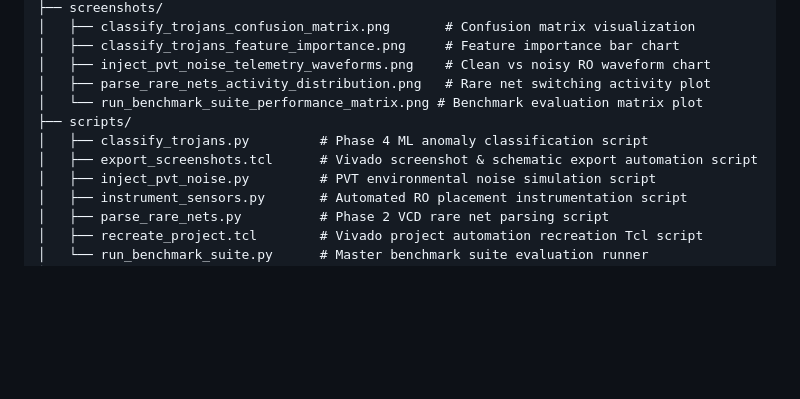
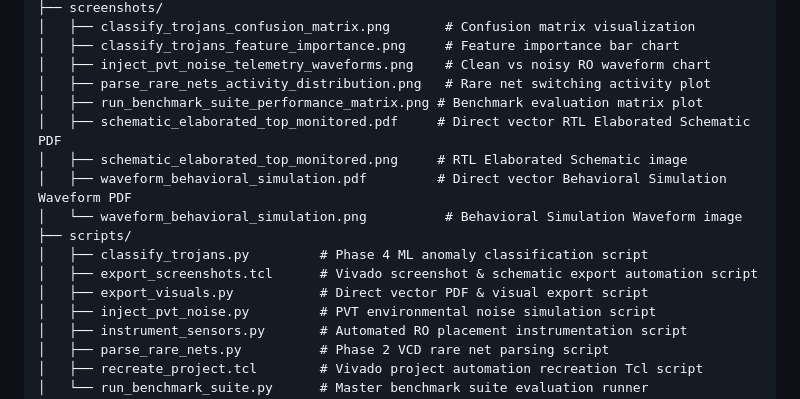
Before and after one commit to chandansaipavanpadala/spectra, a Markdown page: README.md, the part around the change. Drawn GitHub-style; blank space fills up the shorter version.

```diff
--- a/README.md
+++ b/README.md
@@ -268,10 +268,15 @@ lp-rtm/
 │   ├── classify_trojans_feature_importance.png     # Feature importance bar chart
 │   ├── inject_pvt_noise_telemetry_waveforms.png    # Clean vs noisy RO waveform chart
 │   ├── parse_rare_nets_activity_distribution.png   # Rare net switching activity plot
-│   └── run_benchmark_suite_performance_matrix.png # Benchmark evaluation matrix plot
+│   ├── run_benchmark_suite_performance_matrix.png # Benchmark evaluation matrix plot
+│   ├── schematic_elaborated_top_monitored.pdf     # Direct vector RTL Elaborated Schematic PDF
+│   ├── schematic_elaborated_top_monitored.png     # RTL Elaborated Schematic image
+│   ├── waveform_behavioral_simulation.pdf         # Direct vector Behavioral Simulation Waveform PDF
+│   └── waveform_behavioral_simulation.png          # Behavioral Simulation Waveform image
 ├── scripts/
 │   ├── classify_trojans.py         # Phase 4 ML anomaly classification script
 │   ├── export_screenshots.tcl      # Vivado screenshot & schematic export automation script
+│   ├── export_visuals.py           # Direct vector PDF & visual export script
 │   ├── inject_pvt_noise.py         # PVT environmental noise simulation script
 │   ├── instrument_sensors.py       # Automated RO placement instrumentation script
 │   ├── parse_rare_nets.py          # Phase 2 VCD rare net parsing script
```
Also changed, not shown: screenshots/classify_trojans_feature_importance.png, screenshots/schematic_elaborated_top_monitored.png (added), screenshots/waveform_behavioral_simulation.png (added), 12 other files.
